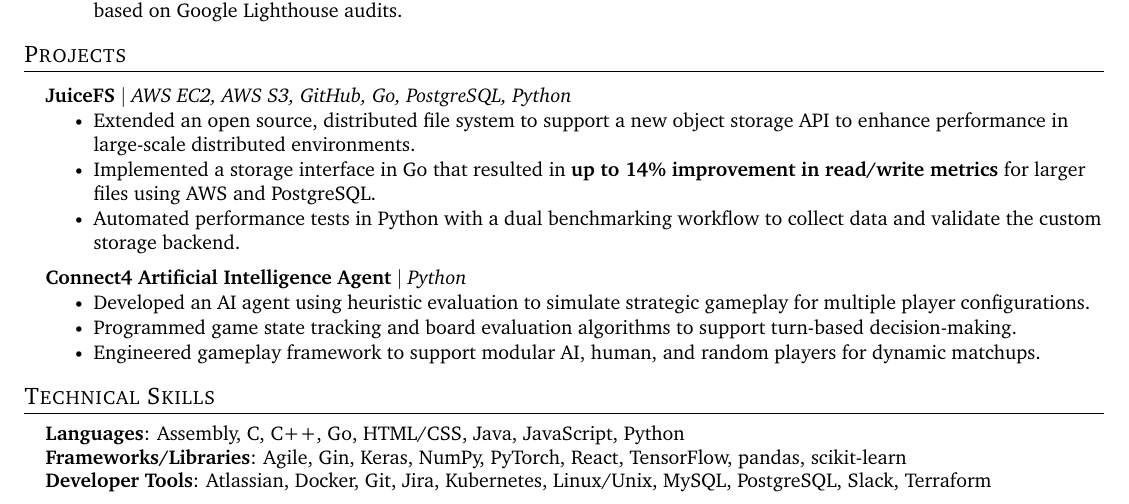
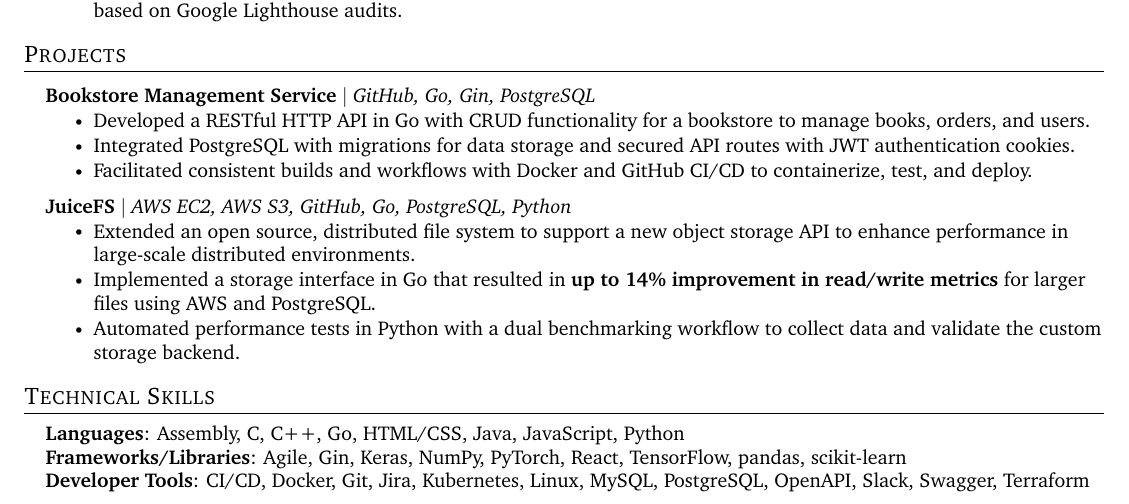
Before and after one commit to hamorrar/resume, a LaTeX CV (Hilal-Morrar-Resume.tex): part of the page, cut so that both start at the same text. Compiled offline with pdfLaTeX.

Commit message:
bookstore project

```diff
--- a/Hilal-Morrar-Resume.tex
+++ b/Hilal-Morrar-Resume.tex
@@ -146,6 +146,15 @@
 %-----------PROJECTS-----------
 \section{Projects}
   \resumeSubHeadingListStart
+    \resumeProjectHeading{\textbf{Bookstore Management Service} $|$ \emph{GitHub, Go, Gin, PostgreSQL}}{}
+      \resumeItemListStart
+        \resumeItem{Developed a RESTful HTTP API in Go with CRUD functionality for a bookstore to manage books, orders, and users.}
+        \resumeItem{Integrated PostgreSQL with migrations for data storage and secured API routes with JWT authentication cookies.}
+        \resumeItem{Facilitated consistent builds and workflows with Docker and GitHub CI/CD to containerize, test, and deploy.}
+      \resumeItemListEnd
+  \resumeSubHeadingListEnd
+
+  \resumeSubHeadingListStart
     \resumeProjectHeading{\textbf{JuiceFS} $|$ \emph{AWS EC2, AWS S3, GitHub, Go, PostgreSQL, Python}}{}
       \resumeItemListStart
         \resumeItem{Extended an open source, distributed file system to support a new object storage API to enhance performance in large-scale distributed environments.}
@@ -154,14 +163,14 @@
       \resumeItemListEnd
   \resumeSubHeadingListEnd
 
-  \resumeSubHeadingListStart
-    \resumeProjectHeading{\textbf{Connect4 Artificial Intelligence Agent} $|$ \emph{Python}}{}
-      \resumeItemListStart
-        \resumeItem{Developed an AI agent using heuristic evaluation to simulate strategic gameplay for multiple player configurations.}
-        \resumeItem{Programmed game state tracking and board evaluation algorithms to support turn-based decision-making.}
-        \resumeItem{Engineered gameplay framework to support modular AI, human, and random players for dynamic matchups.}
-      \resumeItemListEnd
-  \resumeSubHeadingListEnd
+  % \resumeSubHeadingListStart
+  %   \resumeProjectHeading{\textbf{Connect4 Artificial Intelligence Agent} $|$ \emph{Python}}{}
+  %     \resumeItemListStart
+  %       \resumeItem{Developed an AI agent using heuristic evaluation to simulate strategic gameplay for multiple player configurations.}
+  %       \resumeItem{Programmed game state tracking and board evaluation algorithms to support turn-based decision-making.}
+  %       \resumeItem{Engineered gameplay framework to support modular AI, human, and random players for dynamic matchups.}
+  %     \resumeItemListEnd
+  % \resumeSubHeadingListEnd
 
 %-----------PROGRAMMING SKILLS-----------
 \section{Technical Skills}
@@ -170,7 +179,7 @@
     \small{\item{
       \textbf{Languages}{: Assembly, C, C++, Go, HTML/CSS, Java, JavaScript, Python} \\
       \textbf{Frameworks/Libraries}{: Agile, Gin, Keras, NumPy, PyTorch, React, TensorFlow, pandas, scikit-learn} \\
-      \textbf{Developer Tools}{: Atlassian, Docker, Git, Jira, Kubernetes, Linux/Unix, MySQL, PostgreSQL, Slack, Terraform}}}
+      \textbf{Developer Tools}{: CI/CD, Docker, Git, Jira, Kubernetes, Linux, MySQL, PostgreSQL, OpenAPI, Slack, Swagger, Terraform}}}
   \end{itemize}
 
 \end{document}
```
Also changed, not shown: Hilal-Morrar-Resume.pdf.
